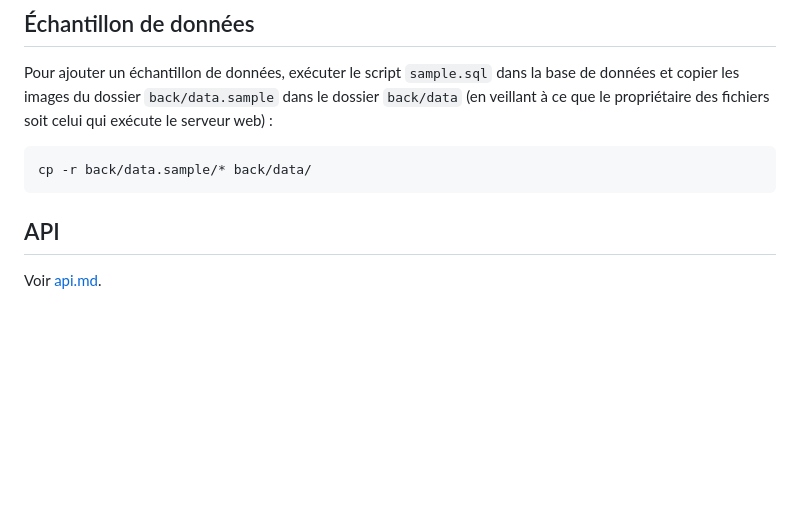
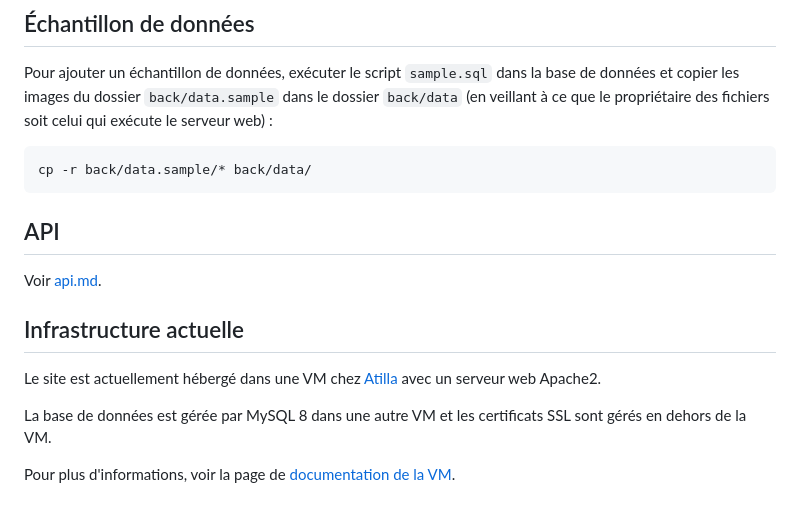
Before and after one commit to ptlc8/tekiens-net, a Markdown page: README.md, the part around the change. Rendered like a GitHub page; blank space fills up the shorter version.

Commit message:
README : Ajout de la section sur l'infrastructure actuelle

````diff
--- a/README.md
+++ b/README.md
@@ -231,6 +231,16 @@ Pour ajouter un échantillon de données, exécuter le script `sample.sql` dans
 cp -r back/data.sample/* back/data/
 ```
 
+
 ## API
 
 Voir [api.md](api.md).
+
+
+## Infrastructure actuelle
+
+Le site est actuellement hébergé dans une VM chez [Atilla](https://atilla.org) avec un serveur web Apache2.
+
+La base de données est gérée par MySQL 8 dans une autre VM et les certificats SSL sont gérés en dehors de la VM.
+
+Pour plus d'informations, voir la page de [documentation de la VM](https://wiki.atilla.org/xwiki/bin/view/Services/Tekiens.net/).
````
